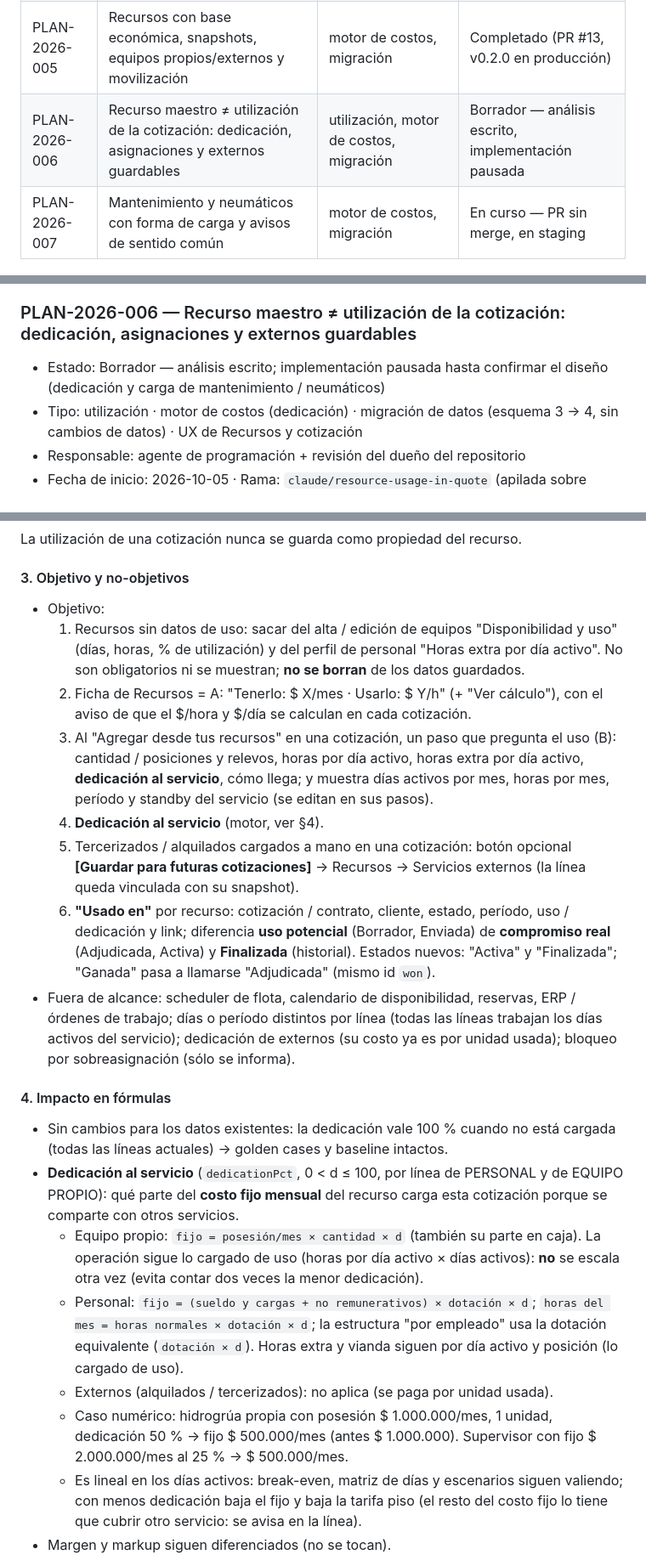
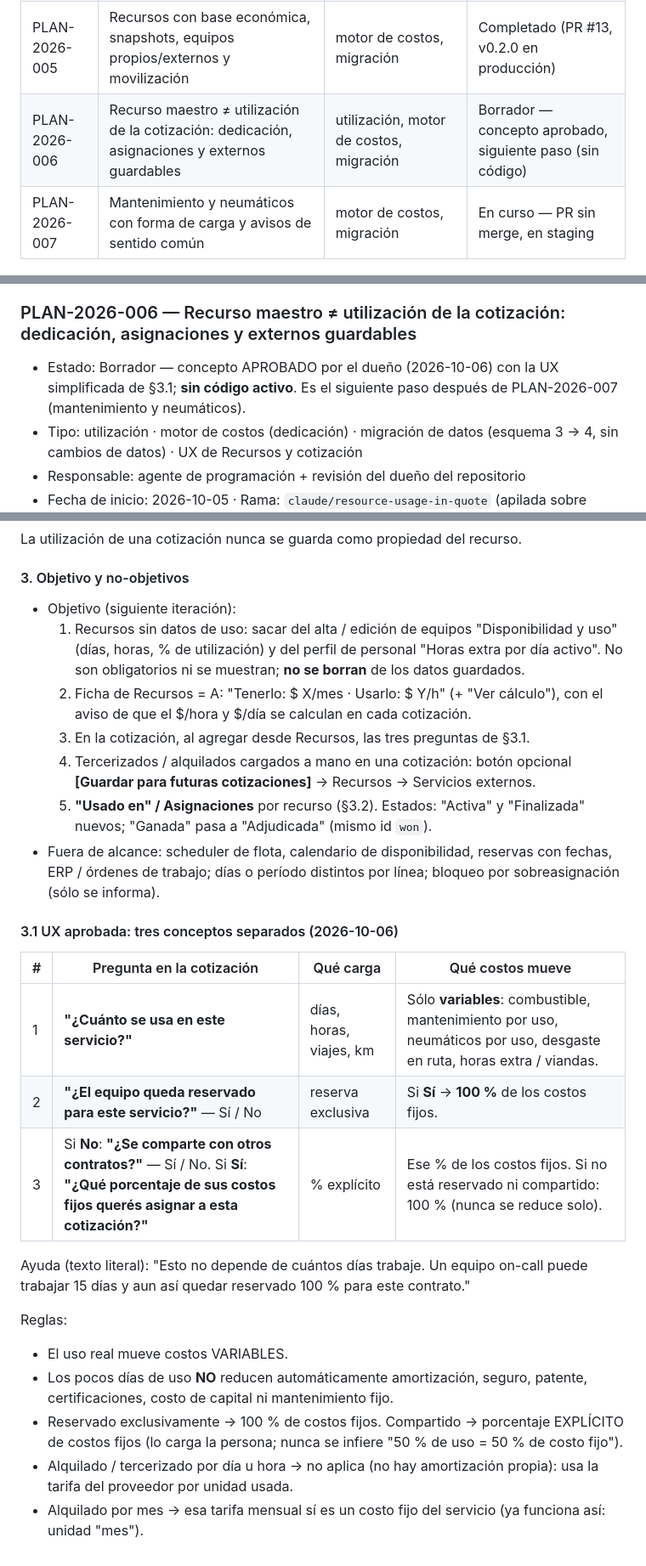
Before and after one commit to joaquinvedova1/COTIZADORWEB, a Markdown page: .agent/PLANS.md, 3 parts joined by grey strips. Shown at 85% size. GitHub-like rendering.

```diff
--- a/.agent/PLANS.md
+++ b/.agent/PLANS.md
@@ -105,7 +105,7 @@ Cómo se vuelve atrás (revert vía PR; redeploy de tag/SHA; qué pasa con datos
 | PLAN-2026-003 | Usuarios reales: Supabase Auth + persistencia cloud con RLS | backend, autenticación, migración | Completado (PR #9) |
 | PLAN-2026-004 | RATEOS ADMIN: rol de plataforma con metadata, sin datos de clientes | backend, autenticación | Completado (PR #12) |
 | PLAN-2026-005 | Recursos con base económica, snapshots, equipos propios/externos y movilización | motor de costos, migración | Completado (PR #13, v0.2.0 en producción) |
-| PLAN-2026-006 | Recurso maestro ≠ utilización de la cotización: dedicación, asignaciones y externos guardables | utilización, motor de costos, migración | Borrador — análisis escrito, implementación pausada |
+| PLAN-2026-006 | Recurso maestro ≠ utilización de la cotización: dedicación, asignaciones y externos guardables | utilización, motor de costos, migración | Borrador — concepto aprobado, siguiente paso (sin código) |
 | PLAN-2026-007 | Mantenimiento y neumáticos con forma de carga y avisos de sentido común | motor de costos, migración | En curso — PR sin merge, en staging |
 
 ### PLAN-2026-001 — MVP funcional RATEOS v0.1.0
@@ -452,7 +452,7 @@ CI verde, preview publicado con la rama, prueba del dueño en staging y merge de
 
 ### PLAN-2026-006 — Recurso maestro ≠ utilización de la cotización: dedicación, asignaciones y externos guardables
 
-- Estado: Borrador — análisis escrito; implementación pausada hasta confirmar el diseño (dedicación y carga de mantenimiento / neumáticos)
+- Estado: Borrador — concepto APROBADO por el dueño (2026-10-06) con la UX simplificada de §3.1; **sin código activo**. Es el siguiente paso después de PLAN-2026-007 (mantenimiento y neumáticos).
 - Tipo: utilización · motor de costos (dedicación) · migración de datos (esquema 3 → 4, sin cambios de datos) · UX de Recursos y cotización
 - Responsable: agente de programación + revisión del dueño del repositorio
 - Fecha de inicio: 2026-10-05 · Rama: `claude/resource-usage-in-quote` (apilada sobre `claude/wonderful-brown-g2ehd6`, PR #14)
@@ -477,21 +477,28 @@ Conclusión: la "utilización" del recurso **no distribuye costos fijos en ningu
 La utilización de una cotización nunca se guarda como propiedad del recurso.
 
 #### 3. Objetivo y no-objetivos
-- Objetivo:
+- Objetivo (siguiente iteración):
   1. Recursos sin datos de uso: sacar del alta / edición de equipos "Disponibilidad y uso" (días, horas, % de utilización) y del perfil de personal "Horas extra por día activo". No son obligatorios ni se muestran; **no se borran** de los datos guardados.
   2. Ficha de Recursos = A: "Tenerlo: $ X/mes · Usarlo: $ Y/h" (+ "Ver cálculo"), con el aviso de que el $/hora y $/día se calculan en cada cotización.
-  3. Al "Agregar desde tus recursos" en una cotización, un paso que pregunta el uso (B): cantidad / posiciones y relevos, horas por día activo, horas extra por día activo, **dedicación al servicio**, cómo llega; y muestra días activos por mes, horas por mes, período y standby del servicio (se editan en sus pasos).
-  4. **Dedicación al servicio** (motor, ver §4).
-  5. Tercerizados / alquilados cargados a mano en una cotización: botón opcional **[Guardar para futuras cotizaciones]** → Recursos → Servicios externos (la línea queda vinculada con su snapshot).
-  6. **"Usado en"** por recurso: cotización / contrato, cliente, estado, período, uso / dedicación y link; diferencia **uso potencial** (Borrador, Enviada) de **compromiso real** (Adjudicada, Activa) y **Finalizada** (historial). Estados nuevos: "Activa" y "Finalizada"; "Ganada" pasa a llamarse "Adjudicada" (mismo id `won`).
-- Fuera de alcance: scheduler de flota, calendario de disponibilidad, reservas, ERP / órdenes de trabajo; días o período distintos por línea (todas las líneas trabajan los días activos del servicio); dedicación de externos (su costo ya es por unidad usada); bloqueo por sobreasignación (sólo se informa).
+  3. En la cotización, al agregar desde Recursos, las tres preguntas de §3.1.
+  4. Tercerizados / alquilados cargados a mano en una cotización: botón opcional **[Guardar para futuras cotizaciones]** → Recursos → Servicios externos.
+  5. **"Usado en" / Asignaciones** por recurso (§3.2). Estados: "Activa" y "Finalizada" nuevos; "Ganada" pasa a "Adjudicada" (mismo id `won`).
+- Fuera de alcance: scheduler de flota, calendario de disponibilidad, reservas con fechas, ERP / órdenes de trabajo; días o período distintos por línea; bloqueo por sobreasignación (sólo se informa).
 
-#### 4. Impacto en fórmulas
-- Sin cambios para los datos existentes: la dedicación vale 100 % cuando no está cargada (todas las líneas actuales) → golden cases y baseline intactos.
-- **Dedicación al servicio** (`dedicationPct`, 0 < d ≤ 100, por línea de PERSONAL y de EQUIPO PROPIO): qué parte del **costo fijo mensual** del recurso carga esta cotización porque se comparte con otros servicios.
-  - Equipo propio: `fijo = posesión/mes × cantidad × d` (también su parte en caja). La operación sigue lo cargado de uso (horas por día activo × días activos): **no** se escala otra vez (evita contar dos veces la menor dedicación).
-  - Personal: `fijo = (sueldo y cargas + no remunerativos) × dotación × d`; `horas del mes = horas normales × dotación × d`; la estructura "por empleado" usa la dotación equivalente (`dotación × d`). Horas extra y vianda siguen por día activo y posición (lo cargado de uso).
-  - Externos (alquilados / tercerizados): no aplica (se paga por unidad usada).
-  - Caso numérico: hidrogrúa propia con posesión $ 1.000.000/mes, 1 unidad, dedicación 50 % → fijo $ 500.000/mes (antes $ 1.000.000). Supervisor con fijo $ 2.000.000/mes al 25 % → $ 500.000/mes.
-  - Es lineal en los días activos: break-even, matriz de días y escenarios siguen valiendo; con menos dedicación baja el fijo y baja la tarifa piso (el resto del costo fijo lo tiene que cubrir otro servicio: se avisa en la línea).
-- Margen y markup siguen diferenciados (no se tocan).
+#### 3.1 UX aprobada: tres conceptos separados (2026-10-06)
+
+| # | Pregunta en la cotización | Qué carga | Qué costos mueve |
+|---|---|---|---|
+| 1 | **"¿Cuánto se usa en este servicio?"** | días, horas, viajes, km | Sólo **variables**: combustible, mantenimiento por uso, neumáticos por uso, desgaste en ruta, horas extra / viandas. |
+| 2 | **"¿El equipo queda reservado para este servicio?"** — Sí / No | reserva exclusiva | Si **Sí** → **100 %** de los costos fijos. |
+| 3 | Si **No**: **"¿Se comparte con otros contratos?"** — Sí / No. Si **Sí**: **"¿Qué porcentaje de sus costos fijos querés asignar a esta cotización?"** | % explícito | Ese % de los costos fijos. Si no está reservado ni compartido: 100 % (nunca se reduce solo). |
+
+Ayuda (texto literal): "Esto no depende de cuántos días trabaje. Un equipo on-call puede trabajar 15 días y aun así quedar reservado 100 % para este contrato."
+
+Reglas:
+- El uso real mueve costos VARIABLES.
+- Los pocos días de uso **NO** reducen automáticamente amortización, seguro, patente, certificaciones, costo de capital ni mantenimiento fijo.
+- Reservado exclusivamente → 100 % de costos fijos. Compartido → porcentaje EXPLÍCITO de costos fijos (lo carga la persona; nunca se infiere "50 % de uso = 50 % de costo fijo").
+- Alquilado / tercerizado por día u hora → no aplica (no hay amortización propia): usa la tarifa del proveedor por unidad usada.
+- Alquilado por mes → esa tarifa mensual sí es un costo fijo del servicio (ya funciona así: unidad "mes").
+
```
Also changed, not shown: other parts of .agent/PLANS.md (+28 -12 lines).
